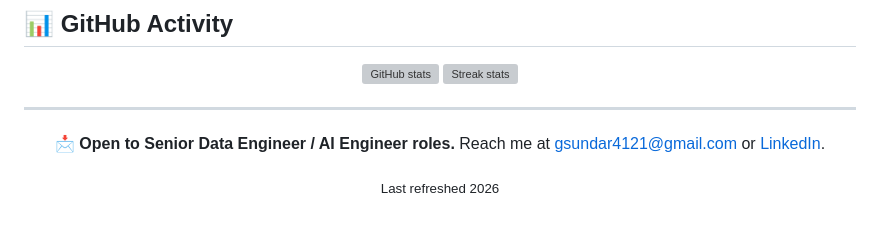
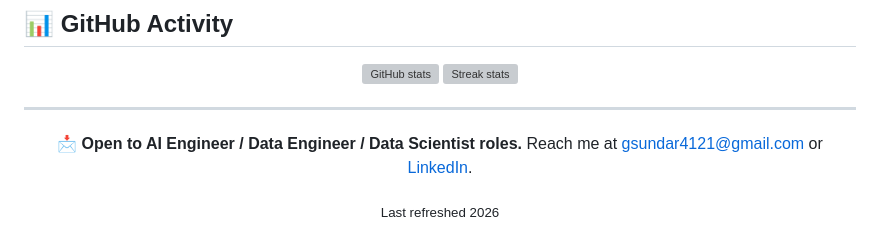
Before and after one commit to ganeshsundaresan/ganeshsundaresan, a Markdown page: README.md, the part around the change. Rendered like a GitHub page; grey boxes are pictures that could not be loaded.

Commit message:
Update job roles in README.md

```diff
--- a/README.md
+++ b/README.md
@@ -116,7 +116,7 @@ I build production data platforms and agentic AI systems — and lead the offsho
 
 <div align="center">
 
-📩 **Open to Senior Data Engineer / AI Engineer roles.** Reach me at [gsundar4121@gmail.com](mailto:gsundar4121@gmail.com) or [LinkedIn](https://www.linkedin.com/in/nashsundaresan/).
+📩 **Open to AI Engineer / Data Engineer / Data Scientist roles.** Reach me at [gsundar4121@gmail.com](mailto:gsundar4121@gmail.com) or [LinkedIn](https://www.linkedin.com/in/nashsundaresan/).
 
 <sub>Last refreshed 2026</sub>
 
```
